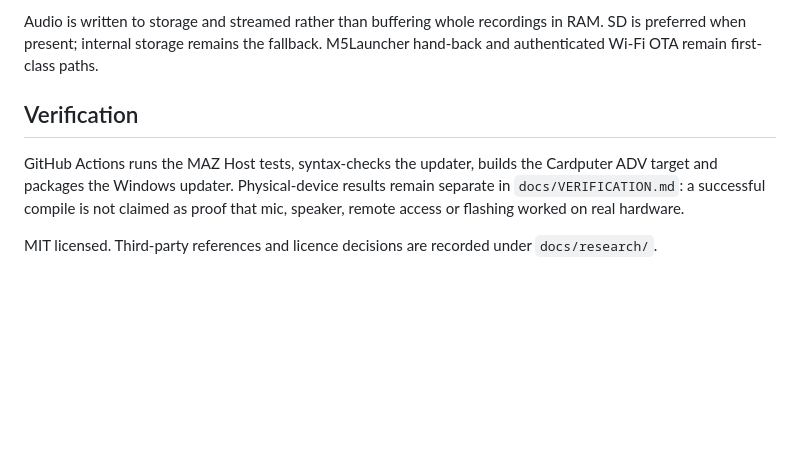
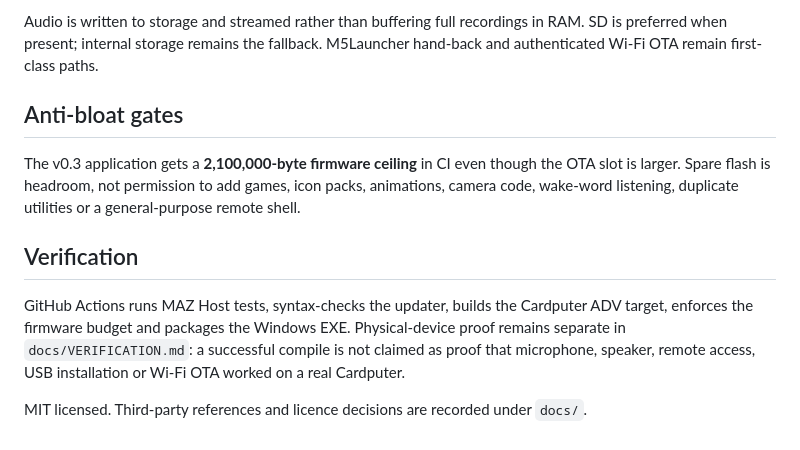
Before and after one commit to manazoid4/maz-pocket, a Markdown page: README.md, the part around one of its changes. Drawn GitHub-style; blank space fills up the shorter version.

````diff
--- a/README.md
+++ b/README.md
@@ -76,15 +96,23 @@ MAZ Host (Windows)
 ```
 
-Audio is written to storage and streamed rather than buffering whole recordings
+Audio is written to storage and streamed rather than buffering full recordings
 in RAM. SD is preferred when present; internal storage remains the fallback.
 M5Launcher hand-back and authenticated Wi-Fi OTA remain first-class paths.
 
+## Anti-bloat gates
+
+The v0.3 application gets a **2,100,000-byte firmware ceiling** in CI even though
+the OTA slot is larger. Spare flash is headroom, not permission to add games,
+icon packs, animations, camera code, wake-word listening, duplicate utilities or
+a general-purpose remote shell.
+
 ## Verification
 
-GitHub Actions runs the MAZ Host tests, syntax-checks the updater, builds the
-Cardputer ADV target and packages the Windows updater. Physical-device results
-remain separate in `docs/VERIFICATION.md`: a successful compile is not claimed
-as proof that mic, speaker, remote access or flashing worked on real hardware.
+GitHub Actions runs MAZ Host tests, syntax-checks the updater, builds the
+Cardputer ADV target, enforces the firmware budget and packages the Windows EXE.
+Physical-device proof remains separate in `docs/VERIFICATION.md`: a successful
+compile is not claimed as proof that microphone, speaker, remote access, USB
+installation or Wi-Fi OTA worked on a real Cardputer.
 
 MIT licensed. Third-party references and licence decisions are recorded under
-`docs/research/`.
+`docs/`.
````
Also changed, not shown: other parts of README.md (+66 -46 lines).
